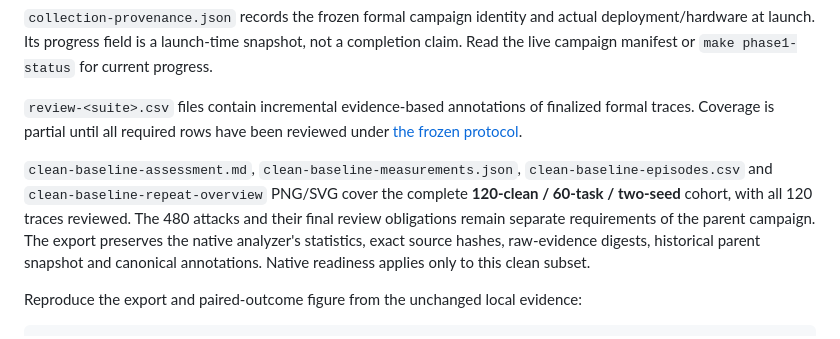
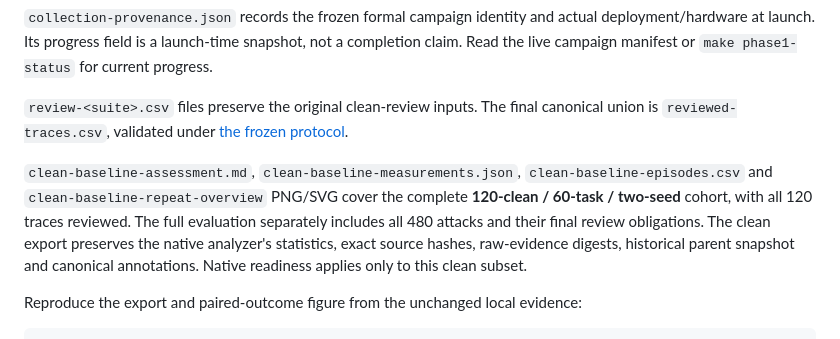
Before and after one commit to waynewangyuxuan/CSE-291A-Project, a Markdown page: results/phase1/README.md, the part around one of its changes. Rendered like a GitHub page.

```diff
--- a/results/phase1/README.md
+++ b/results/phase1/README.md
@@ -24,15 +40,15 @@ actual deployment/hardware at launch. Its progress field is a launch-time
 snapshot, not a completion claim. Read the live campaign manifest or
 `make phase1-status` for current progress.
 
-`review-<suite>.csv` files contain incremental evidence-based annotations of
-finalized formal traces. Coverage is partial until all required rows have been
-reviewed under [the frozen protocol](../../docs/trace-review-protocol.md).
+`review-<suite>.csv` files preserve the original clean-review inputs. The final
+canonical union is `reviewed-traces.csv`, validated under
+[the frozen protocol](../../docs/trace-review-protocol.md).
 
 `clean-baseline-assessment.md`, `clean-baseline-measurements.json`,
 `clean-baseline-episodes.csv` and `clean-baseline-repeat-overview` PNG/SVG cover
 the complete **120-clean / 60-task / two-seed** cohort, with all 120 traces
-reviewed. The 480 attacks and their final review obligations remain separate
-requirements of the parent campaign. The export preserves the native analyzer's
+reviewed. The full evaluation separately includes all 480 attacks and their
+final review obligations. The clean export preserves the native analyzer's
 statistics, exact source hashes, raw-evidence digests, historical parent snapshot
 and canonical annotations. Native readiness applies only to this clean subset.
 
```
Also changed, not shown: other parts of results/phase1/README.md (+40 -7 lines), README.md (+8 -2 lines), results/phase1/evaluation-assessment.md (added, +277 -0 lines).
